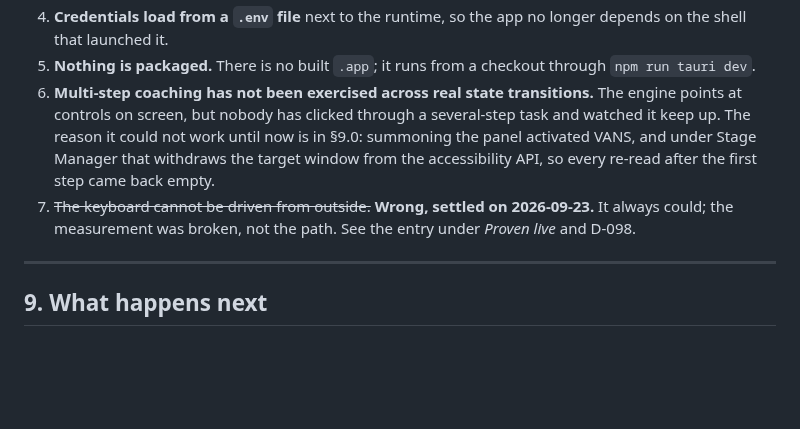
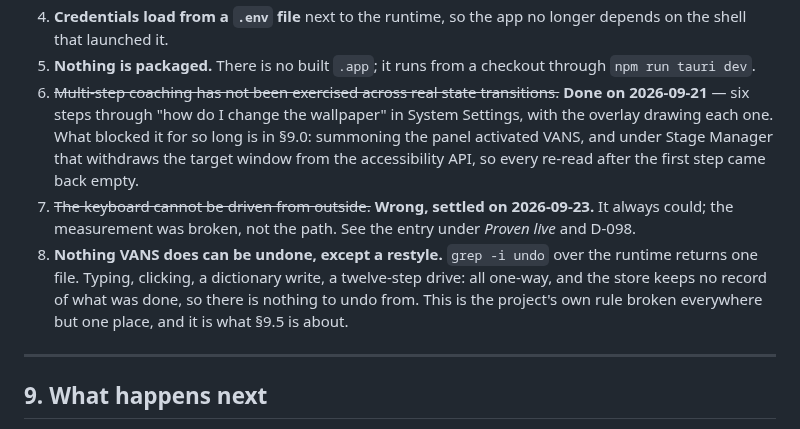
Before and after one commit to vedansh-5/SarvamAI-Hackathon, a Markdown page: AGY.md, the part around one of its changes. Rendered like a GitHub page; blank space fills up the shorter version.

```diff
--- a/AGY.md
+++ b/AGY.md
@@ -469,15 +469,20 @@ not "is this sensitive" but "is the request about it":
    longer depends on the shell that launched it.
 5. **Nothing is packaged.** There is no built `.app`; it runs from a checkout
    through `npm run tauri dev`.
-6. **Multi-step coaching has not been exercised across real state transitions.**
-   The engine points at controls on screen, but nobody has clicked through a
-   several-step task and watched it keep up. The reason it could not work until
-   now is in §9.0: summoning the panel activated VANS, and under Stage Manager
-   that withdraws the target window from the accessibility API, so every re-read
-   after the first step came back empty.
+6. ~~Multi-step coaching has not been exercised across real state transitions.~~
+   **Done on 2026-09-21** — six steps through "how do I change the wallpaper" in
+   System Settings, with the overlay drawing each one. What blocked it for so long
+   is in §9.0: summoning the panel activated VANS, and under Stage Manager that
+   withdraws the target window from the accessibility API, so every re-read after
+   the first step came back empty.
 7. ~~The keyboard cannot be driven from outside.~~ **Wrong, settled on
    2026-09-23.** It always could; the measurement was broken, not the path. See
    the entry under *Proven live* and D-098.
+8. **Nothing VANS does can be undone, except a restyle.** `grep -i undo` over the
+   runtime returns one file. Typing, clicking, a dictionary write, a twelve-step
+   drive: all one-way, and the store keeps no record of what was done, so there is
+   nothing to undo from. This is the project's own rule broken everywhere but one
+   place, and it is what §9.5 is about.
 
 ---
 
```
Also changed, not shown: other parts of AGY.md (+68 -4 lines).
